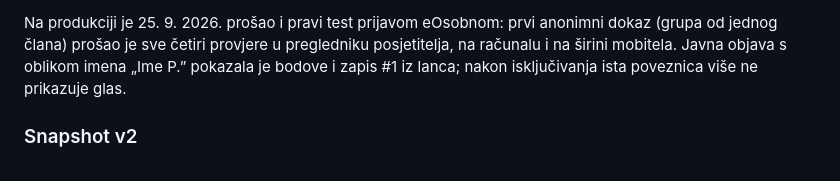
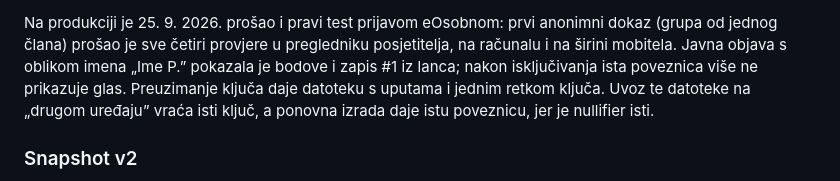
Before and after one commit to stepanic/stadion-maksimir-natjecaj-2026, a Markdown page: docs/glasanje-kako-radi.md, the part around the change. GitHub-like rendering.

```diff
--- a/docs/glasanje-kako-radi.md
+++ b/docs/glasanje-kako-radi.md
@@ -494,7 +494,9 @@ grupi, pa ga stranica odbija; izmijenjen nullifier ruši SNARK; zamjena ključa
 Na produkciji je 25. 9. 2026. prošao i pravi test prijavom eOsobnom: prvi anonimni dokaz
 (grupa od jednog člana) prošao je sve četiri provjere u pregledniku posjetitelja, na računalu i
 na širini mobitela. Javna objava s oblikom imena „Ime P.” pokazala je bodove i zapis #1 iz lanca;
-nakon isključivanja ista poveznica više ne prikazuje glas.
+nakon isključivanja ista poveznica više ne prikazuje glas. Preuzimanje ključa daje datoteku s uputama
+i jednim retkom ključa. Uvoz te datoteke na „drugom uređaju” vraća isti ključ, a ponovna izrada daje
+istu poveznicu, jer je nullifier isti.
 
 ### Snapshot v2
 
```
Also changed, not shown: docs/2026-09-25-glasanje-javnosti.md (+5 -1 lines).
